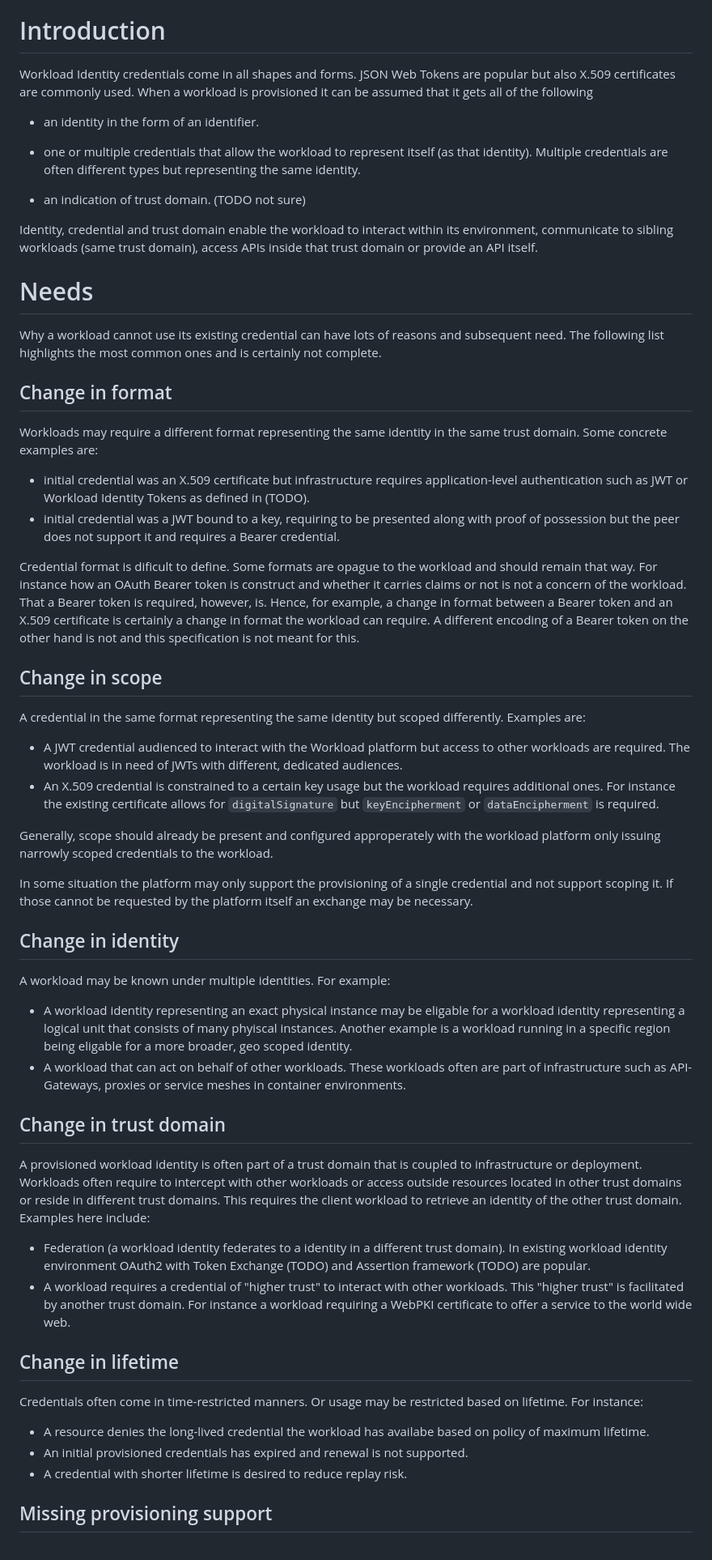
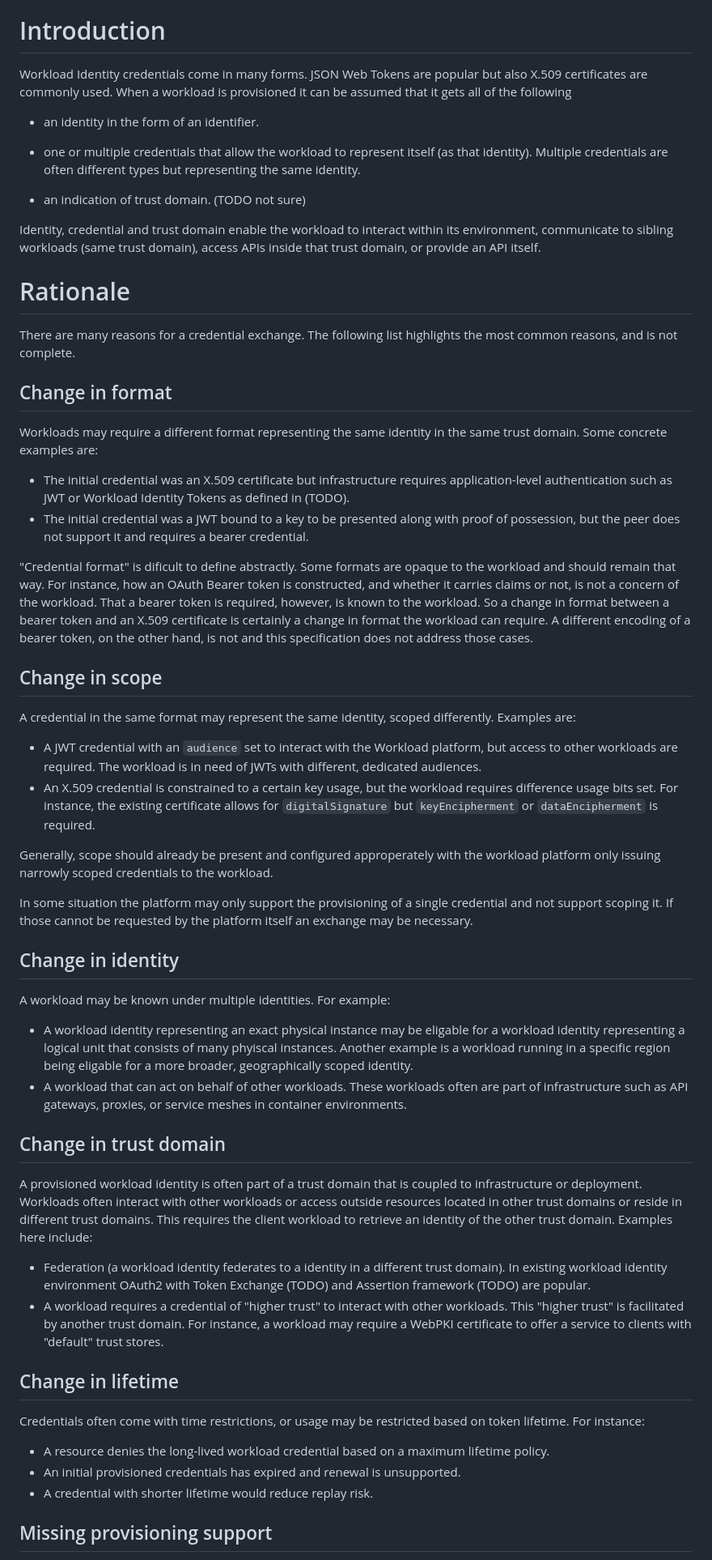
Before and after one commit to arndt-s/wimse-credential-exchange, a Markdown page: draft-schwenkschuster-wimse-credential-exchange.md, the part around one of its changes. Shown at 81% size. GitHub-like rendering.

```diff
--- a/draft-schwenkschuster-wimse-credential-exchange.md
+++ b/draft-schwenkschuster-wimse-credential-exchange.md
@@ -58,7 +58,7 @@ This document describes various situations where a workload requires another cre
 
 # Introduction
 
-Workload Identity credentials come in all shapes and forms. JSON Web Tokens are popular but also X.509 certificates are commonly used. When a workload is provisioned it can be assumed that it gets all of the following
+Workload Identity credentials come in many forms. JSON Web Tokens are popular but also X.509 certificates are commonly used. When a workload is provisioned it can be assumed that it gets all of the following
 
 * an identity in the form of an identifier.
 
@@ -66,27 +66,27 @@ Workload Identity credentials come in all shapes and forms. JSON Web Tokens are
 
 * an indication of trust domain. (TODO not sure)
 
-Identity, credential and trust domain enable the workload to interact within its environment, communicate to sibling workloads (same trust domain), access APIs inside that trust domain or provide an API itself.
+Identity, credential and trust domain enable the workload to interact within its environment, communicate to sibling workloads (same trust domain), access APIs inside that trust domain, or provide an API itself.
 
-# Needs
+# Rationale
 
-Why a workload cannot use its existing credential can have lots of reasons and subsequent need. The following list highlights the most common ones and is certainly not complete.
+There are many reasons for a credential exchange. The following list highlights the most common reasons, and is not complete.
 
 ## Change in format
 
 Workloads may require a different format representing the same identity in the same trust domain. Some concrete examples are:
 
-* initial credential was an X.509 certificate but infrastructure requires application-level authentication such as JWT or Workload Identity Tokens as defined in (TODO).
-* initial credential was a JWT bound to a key, requiring to be presented along with proof of possession but the peer does not support it and requires a Bearer credential.
+* The initial credential was an X.509 certificate but infrastructure requires application-level authentication such as JWT or Workload Identity Tokens as defined in (TODO).
+* The initial credential was a JWT bound to a key to be presented along with proof of possession, but the peer does not support it and requires a bearer credential.
 
-Credential format is dificult to define. Some formats are opague to the workload and should remain that way. For instance how an OAuth Bearer token is construct and whether it carries claims or not is not a concern of the workload. That a Bearer token is required, however, is. Hence, for example, a change in format between a Bearer token and an X.509 certificate is certainly a change in format the workload can require. A different encoding of a Bearer token on the other hand is not and this specification is not meant for this.
+"Credential format" is dificult to define abstractly. Some formats are opaque to the workload and should remain that way. For instance, how an OAuth Bearer token is constructed, and whether it carries claims or not, is not a concern of the workload. That a bearer token is required, however, is known to the workload. So a change in format between a bearer token and an X.509 certificate is certainly a change in format the workload can require. A different encoding of a bearer token, on the other hand, is not and this specification does not address those cases.
 
 ## Change in scope
 
-A credential in the same format representing the same identity but scoped differently. Examples are:
+A credential in the same format may represent the same identity, scoped differently. Examples are:
 
-* A JWT credential audienced to interact with the Workload platform but access to other workloads are required. The workload is in need of JWTs with different, dedicated audiences.
-* An X.509 credential is constrained to a certain key usage but the workload requires additional ones. For instance the existing certificate allows for `digitalSignature` but `keyEncipherment` or `dataEncipherment` is required.
+* A JWT credential with an `audience` set to interact with the Workload platform, but access to other workloads are required. The workload is in need of JWTs with different, dedicated audiences.
+* An X.509 credential is constrained to a certain key usage, but the workload requires difference usage bits set. For instance, the existing certificate allows for `digitalSignature` but `keyEncipherment` or `dataEncipherment` is required.
 
 Generally, scope should already be present and configured approperately with the workload platform only issuing narrowly scoped credentials to the workload.
 
@@ -96,23 +96,23 @@ In some situation the platform may only support the provisioning of a single cre
 
 A workload may be known under multiple identities. For example:
 
-* A workload identity representing an exact physical instance may be eligable for a workload identity representing a logical unit that consists of many phyiscal instances. Another example is a workload running in a specific region being eligable for a more broader, geo scoped identity.
-* A workload that can act on behalf of other workloads. These workloads often are part of infrastructure such as API-Gateways, proxies or service meshes in container environments.
+* A workload identity representing an exact physical instance may be eligable for a workload identity representing a logical unit that consists of many phyiscal instances. Another example is a workload running in a specific region being eligable for a more broader, geographically scoped identity.
+* A workload that can act on behalf of other workloads. These workloads often are part of infrastructure such as API gateways, proxies, or service meshes in container environments.
 
 ## Change in trust domain
 
-A provisioned workload identity is often part of a trust domain that is coupled to infrastructure or deployment. Workloads often require to intercept with other workloads or access outside resources located in other trust domains or reside in different trust domains. This requires the client workload to retrieve an identity of the other trust domain. Examples here include:
+A provisioned workload identity is often part of a trust domain that is coupled to infrastructure or deployment. Workloads often interact with other workloads or access outside resources located in other trust domains or reside in different trust domains. This requires the client workload to retrieve an identity of the other trust domain. Examples here include:
 
 * Federation (a workload identity federates to a identity in a different trust domain). In existing workload identity environment OAuth2 with Token Exchange (TODO) and Assertion framework (TODO) are popular.
-* A workload requires a credential of "higher trust" to interact with other workloads. This "higher trust" is facilitated by another trust domain. For instance a workload requiring a WebPKI certificate to offer a service to the world wide web.
+* A workload requires a credential of "higher trust" to interact with other workloads. This "higher trust" is facilitated by another trust domain. For instance, a workload may require a WebPKI certificate to offer a service to clients with "default" trust stores.
 
 ## Change in lifetime
 
-Credentials often come in time-restricted manners. Or usage may be restricted based on lifetime. For instance:
+Credentials often come with time restrictions, or usage may be restricted based on token lifetime. For instance:
 
-* A resource denies the long-lived credential the workload has availabe based on policy of maximum lifetime.
-* An initial provisioned credentials has expired and renewal is not supported.
-* A credential with shorter lifetime is desired to reduce replay risk.
+* A resource denies the long-lived workload credential based on a maximum lifetime policy.
+* An initial provisioned credentials has expired and renewal is unsupported.
+* A credential with shorter lifetime would reduce replay risk.
 
 ## Missing provisioning support
 
```
Also changed, not shown: other parts of draft-schwenkschuster-wimse-credential-exchange.md (+33 -33 lines).
